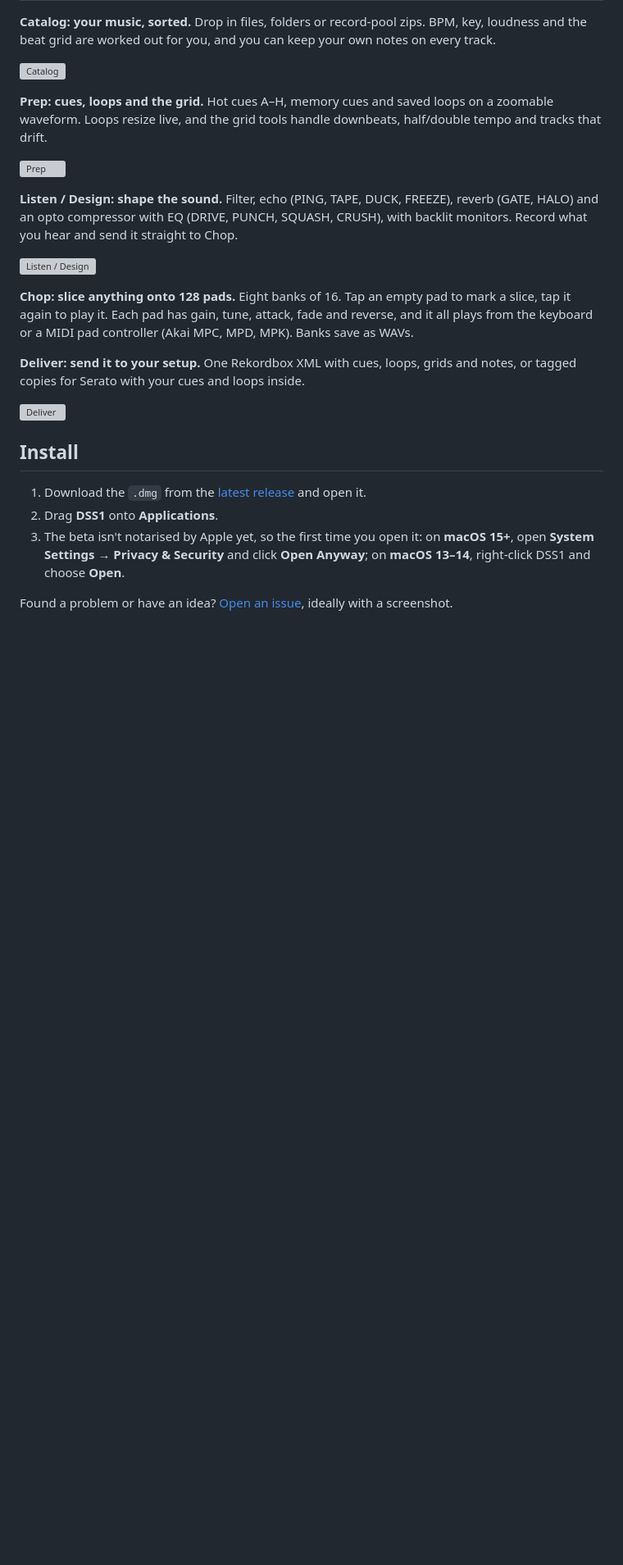
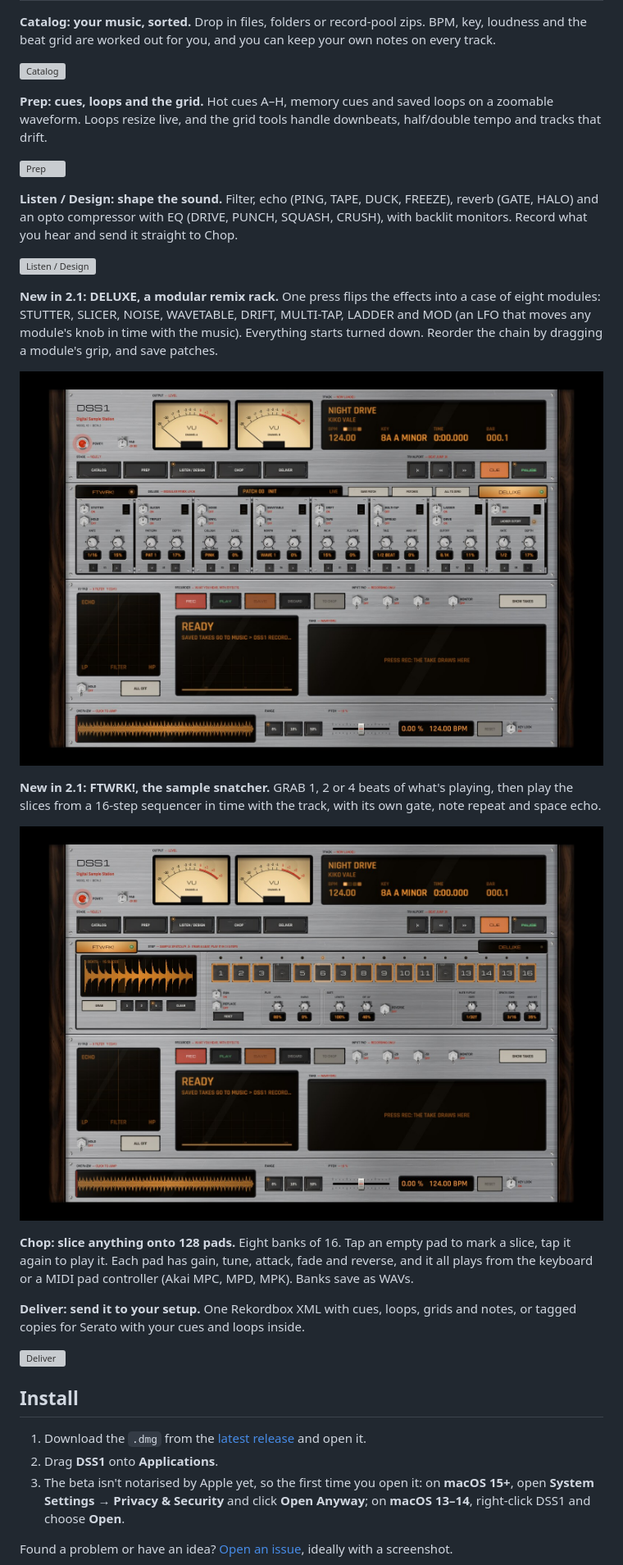
Before and after one commit to DarrenAlexanderCole/DSS1, a Markdown page: README.md, the part around one of its changes. Shown at 82% size. Rendered like a GitHub page; pictures changed too: docs/screenshots/07_deluxe.jpg (added), docs/screenshots/08_ftwrk.jpg (added); blank space fills up the shorter version; grey boxes are pictures that could not be loaded.

```diff
--- a/README.md
+++ b/README.md
@@ -30,6 +30,17 @@ compressor with EQ (DRIVE, PUNCH, SQUASH, CRUSH), with backlit monitors. Record
 straight to Chop.
 
 ![Listen / Design](docs/screenshots/04_listen.jpg)
+
+**New in 2.1: DELUXE, a modular remix rack.** One press flips the effects into a case of eight modules: STUTTER,
+SLICER, NOISE, WAVETABLE, DRIFT, MULTI-TAP, LADDER and MOD (an LFO that moves any module's knob in time with the
+music). Everything starts turned down. Reorder the chain by dragging a module's grip, and save patches.
+
+![DELUXE](docs/screenshots/07_deluxe.jpg)
+
+**New in 2.1: FTWRK!, the sample snatcher.** GRAB 1, 2 or 4 beats of what's playing, then play the slices from a
+16-step sequencer in time with the track, with its own gate, note repeat and space echo.
+
+![FTWRK!](docs/screenshots/08_ftwrk.jpg)
 
 **Chop: slice anything onto 128 pads.** Eight banks of 16. Tap an empty pad to mark a slice, tap it again to
 play it. Each pad has gain, tune, attack, fade and reverse, and it all plays from the keyboard or a MIDI pad
```
Also changed, not shown: other parts of README.md (+3 -3 lines), docs/BETA.md (+14 -1 lines), 5 other files.
